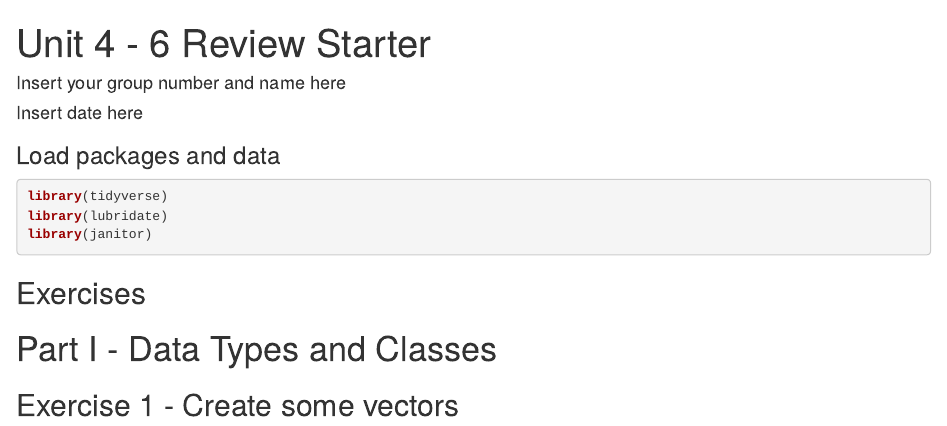
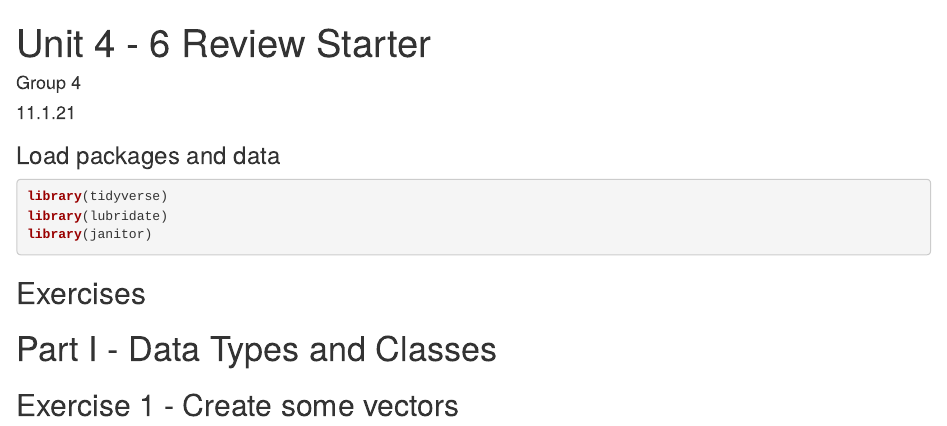
Before and after one commit to LianeRosario/unit-4-6-review-GROUP4, an R Markdown document (u4-u6-review-1-starter.Rmd): the page in a window 1100 px wide, from its top. Rendered offline with R 4.5, knitr and Pandoc, with nearby package versions.

Commit message:
Changed YAML

```diff
--- a/u4-u6-review-1-starter.Rmd
+++ b/u4-u6-review-1-starter.Rmd
@@ -1,7 +1,7 @@
 ---
 title: "Unit 4 - 6 Review Starter"
-author: "Insert your group number and name here"
-date: "Insert date here"
+author: "Group 4"
+date: "11.1.21"
 output: html_document
 ---
 
```
